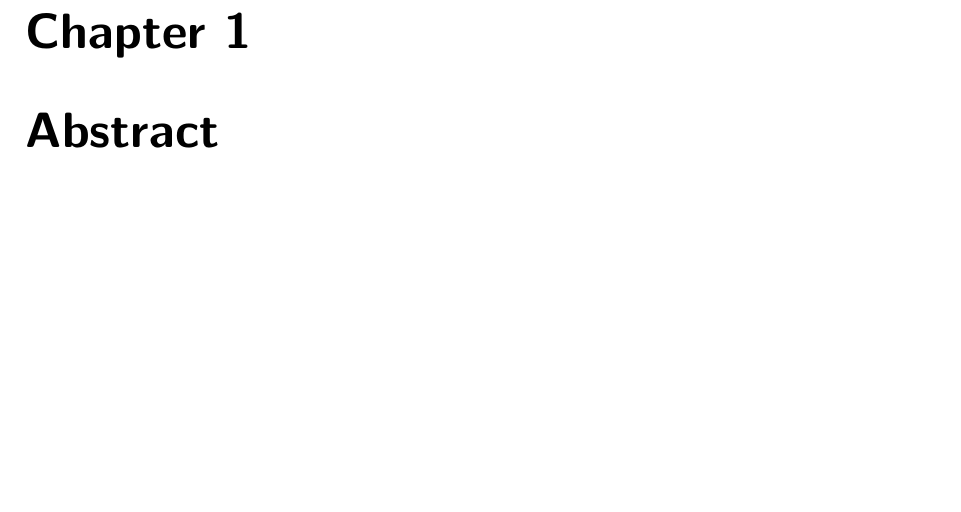
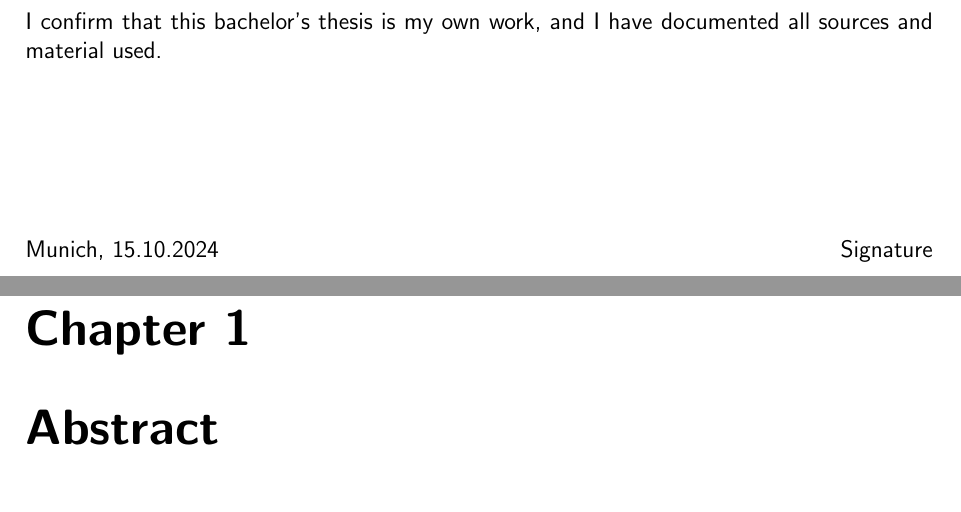
Before and after one commit to nictru/bsc-thesis, a LaTeX thesis (main.tex): part of page 3 of 77 before the commit and two parts of pages 3 and 4 of 78 after it, the two joined at a grey line, cut at the place of the change, the shorter picture padded with empty space. Compiled offline with pdfLaTeX.

Commit message:
Fix last formatting issues

```diff
--- a/main.tex
+++ b/main.tex
@@ -89,16 +89,25 @@
 
     \begin{center}\Large
         \begin{tabular}{ll}
-            Author:    & Nico Trummer \\ Supervisor: & Markus Hoffmann, PhD \\ Advisor: &
+            Author: & Nico Trummer \\ Supervisor: & Markus Hoffmann, PhD \\ Advisor: &
                Prof.
                Dr.
-            Markus List               \\ Advisor 2: & Prof.
+            Markus List            \\ Advisor 2: & Prof.
                Dr.
-            Mathias Wilhelm           \\ Institute: & \makecell[l]{Data Science in Systems
-            Biology,                  \\ Maximus-von-Imhof-Forum 3, 85354 Freising, Germany} \\
-            Submitted: & 15.10.2024\end{tabular} \end{center}
+            Mathias Wilhelm        \\ Institute: & \makecell[l]{Data Science in Systems
+            Biology,               \\ Maximus-von-Imhof-Forum 3, 85354 Freising,
+            Germany}               \\ Submitted: & 15.10.2024\end{tabular} \end{center}
 
 \end{titlepage}
+
+\noindent I confirm that this bachelor's thesis is my own work, and I have
+documented all sources and material used.
+
+\vspace{3cm}
+
+\noindent Munich, 15.10.2024 \hfill Signature
+
+\pagebreak
 
 \input{chapters/0_abstract.tex} \tableofcontents
 
```
